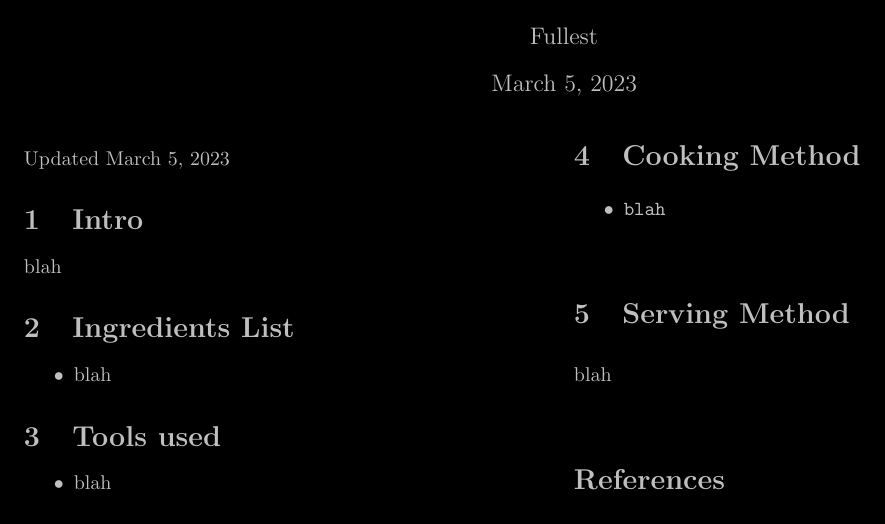
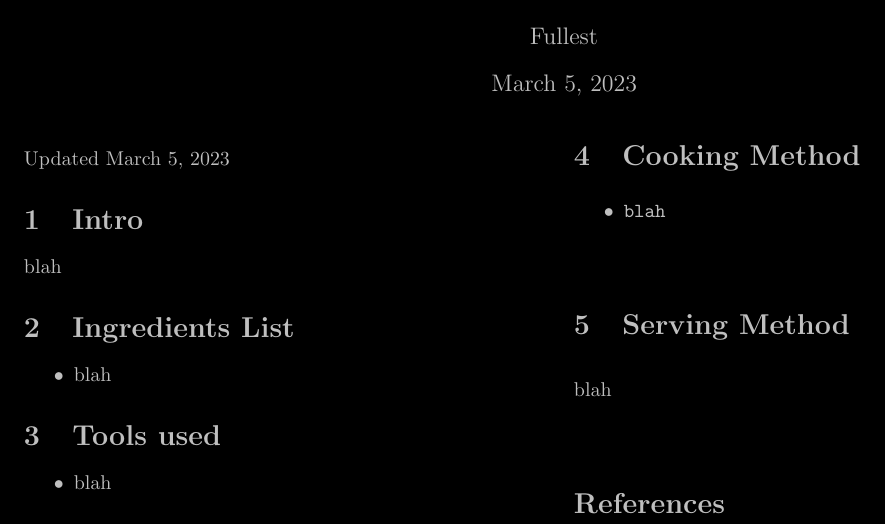
Before and after one commit to Emptiest/food, a LaTeX document (Template/recipe.tex): part of the page, cut so that both start at the same text. Compiled offline with pdfLaTeX.

Commit message:
Update to template to define the column break

```diff
--- a/Template/recipe.tex
+++ b/Template/recipe.tex
@@ -86,6 +86,9 @@ blah
 \begin{itemize}
 	\item blah
 \end{itemize}
+% Forces the column to end here. Move elsewhere if necessary.
+\vfill\null
+\columnbreak
 
 \section{Cooking Method}
 \begin{itemize}
```
Also changed, not shown: Template/recipe.pdf.
